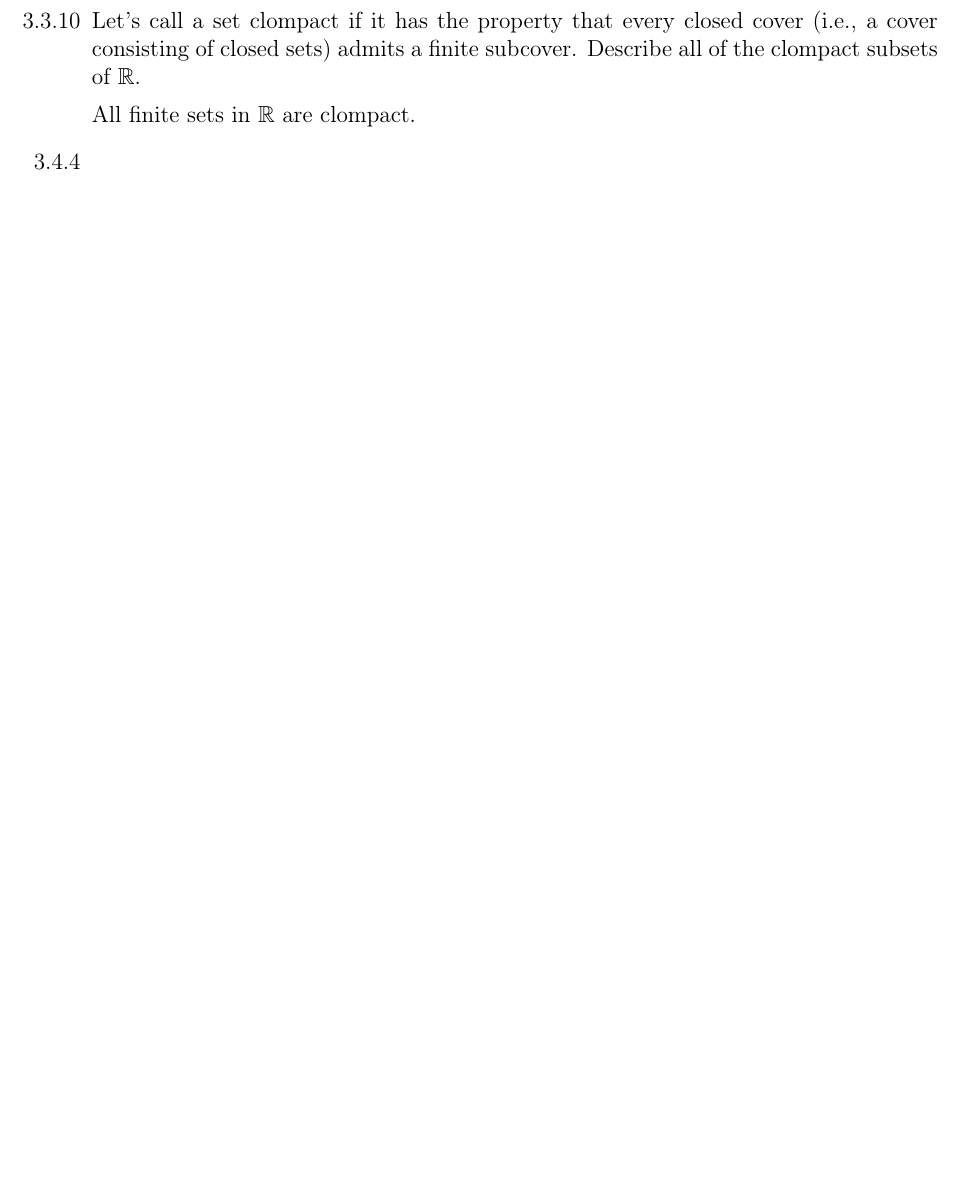
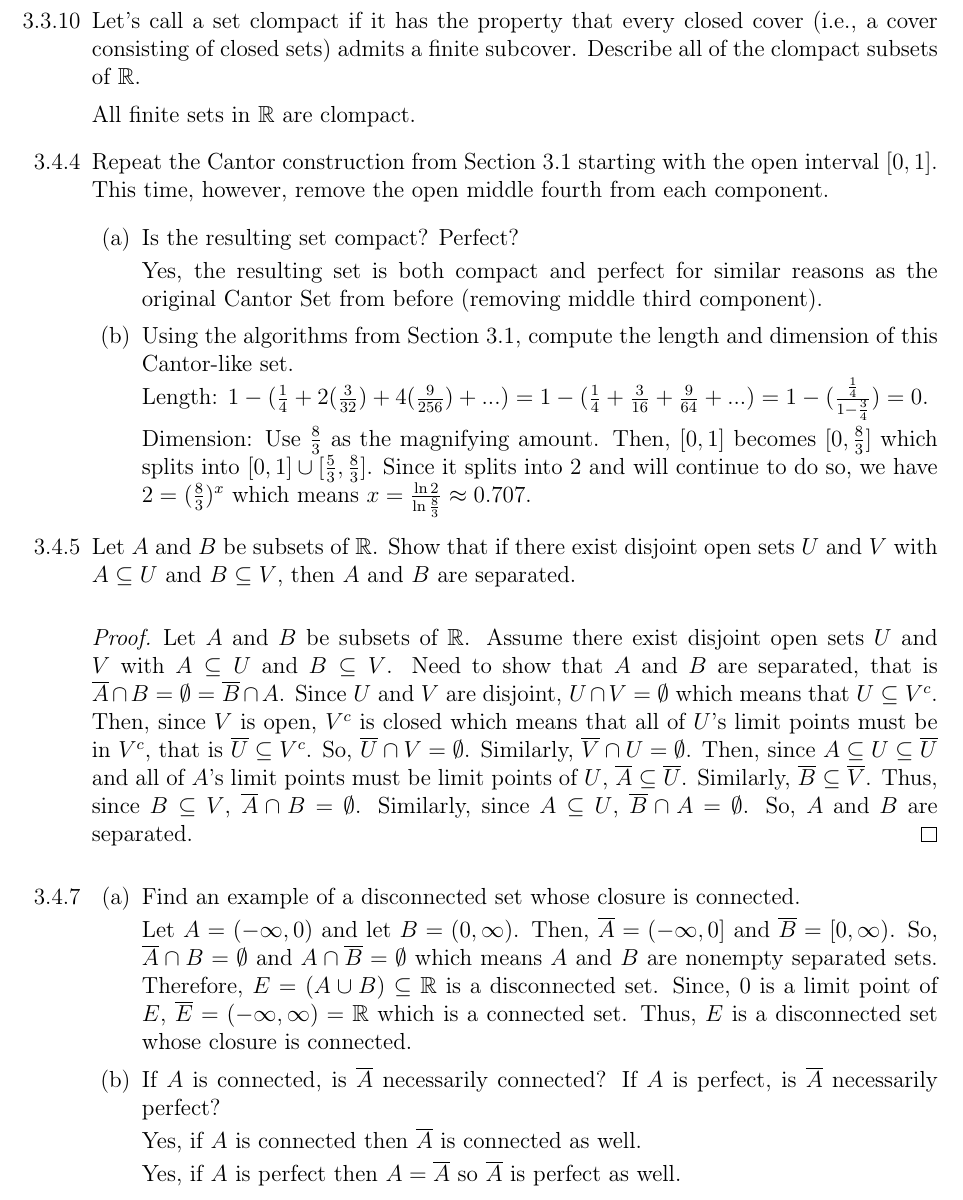
Before and after one commit to rohitr02/Intro-Real-Analysis-Solutions, a LaTeX document (Chapter 3 Problems/Chapter 3 Problems.tex): part of page 4 of 4 before the commit and part of page 4 of 5 after it, cut so that both start at the same text, the shorter picture padded with empty space. Compiled offline with pdfLaTeX.

Commit message:
Chapter 3 Section 4 Problems

```diff
--- a/Chapter 3 Problems/Chapter 3 Problems.tex
+++ b/Chapter 3 Problems/Chapter 3 Problems.tex
@@ -142,9 +142,50 @@
         \item [3.3.10] Let’s call a set clompact if it has the property that every closed cover (i.e., a cover consisting of closed sets) admits a finite subcover. Describe all of the clompact subsets of $\bbR$.
 
             All finite sets in $\bbR$ are clompact.
-        \item [3.4.4]
-        \item [3.4.5]
+        \item [3.4.4] Repeat the Cantor construction from Section 3.1 starting with the open interval $[0, 1]$. This time, however, remove the open middle fourth from each component.
+            \begin{itemize}
+                \item [(a)] Is the resulting set compact? Perfect?
+
+                    Yes, the resulting set is both compact and perfect for similar reasons as the original Cantor Set from before (removing middle third component).
+                \item [(b)] Using the algorithms from Section 3.1, compute the length and dimension of this Cantor-like set.
+
+                    Length: $1 - (\frac{1}{4} + 2(\frac{3}{32}) + 4(\frac{9}{256}) + ... ) = 1 - (\frac{1}{4} + \frac{3}{16} + \frac{9}{64} + ... ) = 1 - (\frac{\frac{1}{4}}{1 - \frac{3}{4}}) = 0$.
+
+                    Dimension: Use $\frac{8}{3}$ as the magnifying amount.
+                    Then, $[0,1]$ becomes $[0,\frac{8}{3}]$ which splits into $[0,1]\cup [\frac{5}{3}, \frac{8}{3}]$.
+                    Since it splits into 2 and will continue to do so, we have $2 = (\frac{8}{3})^x$ which means $x = \frac{\ln 2}{\ln \frac{8}{3}} \approx 0.707$.
+            \end{itemize}
+        \item [3.4.5] Let $A$ and $B$ be subsets of $\bbR$. Show that if there exist disjoint open sets $U$ and $V$ with $A \subseteq U$ and $B \subseteq V$, then $A$ and $B$ are separated.
+            \begin{proof}
+                Let $A$ and $B$ be subsets of $\bbR$.
+                Assume there exist disjoint open sets $U$ and $V$ with $A \subseteq U$ and $B \subseteq V$.
+                Need to show that $A$ and $B$ are separated, that is $\overline{A} \cap B = \emptyset = \overline{B} \cap A$.
+                Since $U$ and $V$ are disjoint, $U \cap V = \emptyset$ which means that $U \subseteq V^c$.
+                Then, since $V$ is open, $V^c$ is closed which means that all of $U$'s limit points must be in $V^c$, that is $\overline{U} \subseteq V^c$.
+                So, $\overline{U} \cap V = \emptyset$.
+                Similarly, $\overline{V} \cap U = \emptyset$.
+                Then, since $A \subseteq U \subseteq \overline{U}$ and all of $A$'s limit points must be limit points of $U$, $\overline{A} \subseteq \overline{U}$.
+                Similarly, $\overline{B} \subseteq \overline{V}$.
+                Thus, since $B \subseteq V$, $\overline{A} \cap B = \emptyset$.
+                Similarly, since $A \subseteq U$, $\overline{B} \cap A = \emptyset$.
+                So, $A$ and $B$ are separated.
+            \end{proof}
         \item [3.4.7]
+            \begin{itemize}
+                \item [(a)] Find an example of a disconnected set whose closure is connected.
+
+                    Let $A = (-\infty, 0)$ and let $B = (0, \infty)$.
+                    Then, $\overline{A} = (-\infty, 0]$ and $\overline{B} = [0, \infty)$.
+                    So, $\overline{A} \cap B = \emptyset$ and $A \cap \overline{B} = \emptyset$ which means $A$ and $B$ are nonempty separated sets.
+                    Therefore, $E = (A \cup B) \subseteq \bbR$ is a disconnected set.
+                    Since, $0$ is a limit point of $E$, $\overline{E} = (-\infty, \infty) = \bbR$ which is a connected set.
+                    Thus, $E$ is a disconnected set whose closure is connected.
+                \item [(b)] If $A$ is connected, is $\overline{A}$ necessarily connected? If $A$ is perfect, is $\overline{A}$ necessarily perfect?
+
+                    Yes, if $A$ is connected then $\overline{A}$ is connected as well.
+
+                    Yes, if $A$ is perfect then $A = \overline{A}$ so $\overline{A}$ is perfect as well.
+            \end{itemize}
         \item [3.5.1]
         \item [3.5.2]
         \item [3.5.3]
```
Also changed, not shown: Chapter 3 Problems/Chapter 3 Problems.pdf, 4 other files.
